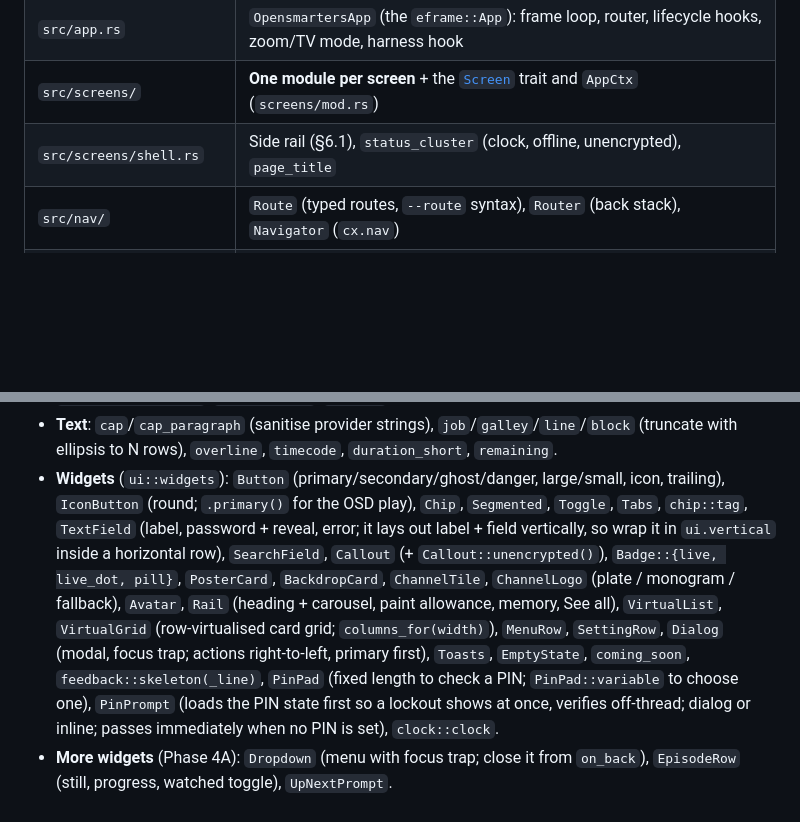
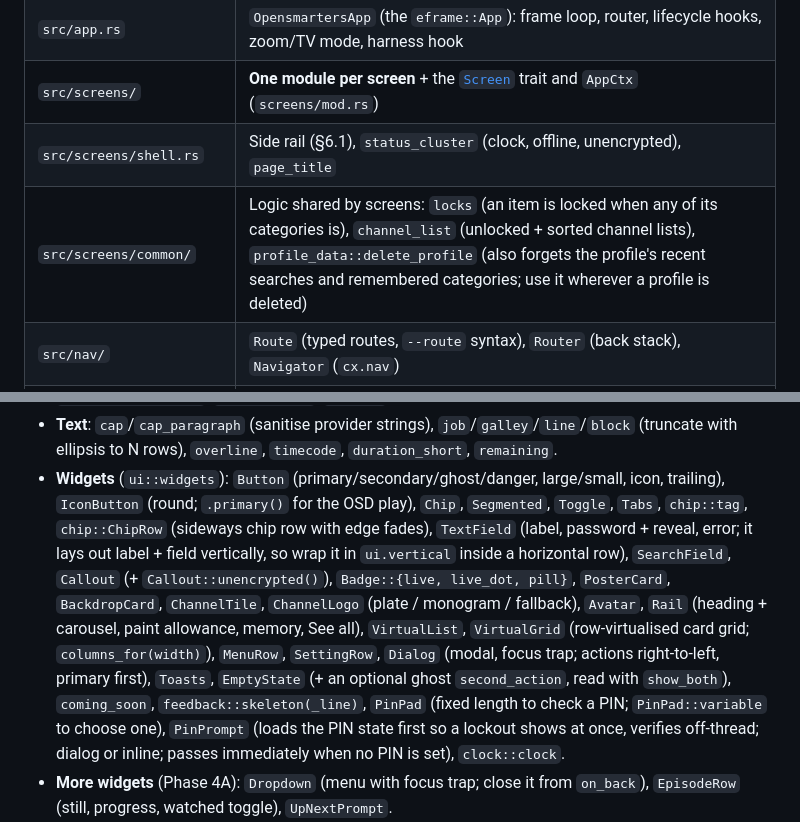
Before and after one commit to frozenshieldweb/opensmarters, a Markdown page: docs/APP_ARCHITECTURE.md, 2 parts joined by grey strips. Drawn GitHub-style; blank space fills up the shorter version.

Commit message:
docs: chip rows, EPG focus painting, screens::common, EmptyState second action
Co-Authored-By: Claude Opus 5.5 <noreply@anthropic.com>

```diff
--- a/docs/APP_ARCHITECTURE.md
+++ b/docs/APP_ARCHITECTURE.md
@@ -22,6 +22,7 @@ cargo fmt; cargo clippy -p opensmarters --all-targets --all-features -- -D warni
 | `src/app.rs` | `OpensmartersApp` (the `eframe::App`): frame loop, router, lifecycle hooks, zoom/TV mode, harness hook |
 | `src/screens/` | **One module per screen** + the [`Screen`](#3-the-screen-contract) trait and `AppCtx` (`screens/mod.rs`) |
 | `src/screens/shell.rs` | Side rail (§6.1), `status_cluster` (clock, offline, unencrypted), `page_title` |
+| `src/screens/common/` | Logic shared by screens: `locks` (an item is locked when any of its categories is), `channel_list` (unlocked + sorted channel lists), `profile_data::delete_profile` (also forgets the profile's recent searches and remembered categories; use it wherever a profile is deleted) |
 | `src/nav/` | `Route` (typed routes, `--route` syntax), `Router` (back stack), `Navigator` (`cx.nav`) |
 | `src/focus/` | The spatial focus engine (`engine.rs`, pure + unit-tested) and its egui glue (`mod.rs`) |
 | `src/ui/` | Design system: `theme` (tokens, fonts, visuals), `icons` (Phosphor), `paint` (focus ring/glow, scrims, cover-fit), `text` (capping, truncation, timecodes), `motion`, `layout` (breakpoints), `assets` (bundled art), `widgets/` |
@@ -392,14 +393,14 @@ Dev-only environment switches for `--demo`:
   (truncate with ellipsis to N rows), `overline`, `timecode`, `duration_short`, `remaining`.
 - **Widgets** (`ui::widgets`): `Button` (primary/secondary/ghost/danger, large/small, icon,
   trailing), `IconButton` (round; `.primary()` for the OSD play), `Chip`, `Segmented`,
-  `Toggle`, `Tabs`, `chip::tag`, `TextField` (label, password + reveal, error; it lays out
+  `Toggle`, `Tabs`, `chip::tag`, `chip::ChipRow` (sideways chip row with edge fades), `TextField` (label, password + reveal, error; it lays out
   label + field vertically, so wrap it in `ui.vertical` inside a horizontal row),
   `SearchField`, `Callout` (+ `Callout::unencrypted()`), `Badge::{live, live_dot, pill}`,
   `PosterCard`, `BackdropCard`, `ChannelTile`, `ChannelLogo` (plate / monogram / fallback),
   `Avatar`, `Rail` (heading + carousel, paint allowance, memory, See all), `VirtualList`,
   `VirtualGrid` (row-virtualised card grid; `columns_for(width)`),
   `MenuRow`, `SettingRow`, `Dialog` (modal, focus trap; actions right-to-left, primary
-  first), `Toasts`, `EmptyState`, `coming_soon`, `feedback::skeleton(_line)`, `PinPad`
+  first), `Toasts`, `EmptyState` (+ an optional ghost `second_action`, read with `show_both`), `coming_soon`, `feedback::skeleton(_line)`, `PinPad`
   (fixed length to check a PIN; `PinPad::variable` to choose one), `PinPrompt` (loads the
   PIN state first so a lockout shows at once, verifies off-thread; dialog or inline;
   passes immediately when no PIN is set), `clock::clock`.
```
Also changed, not shown: docs/DESIGN.md (+2 -2 lines).
